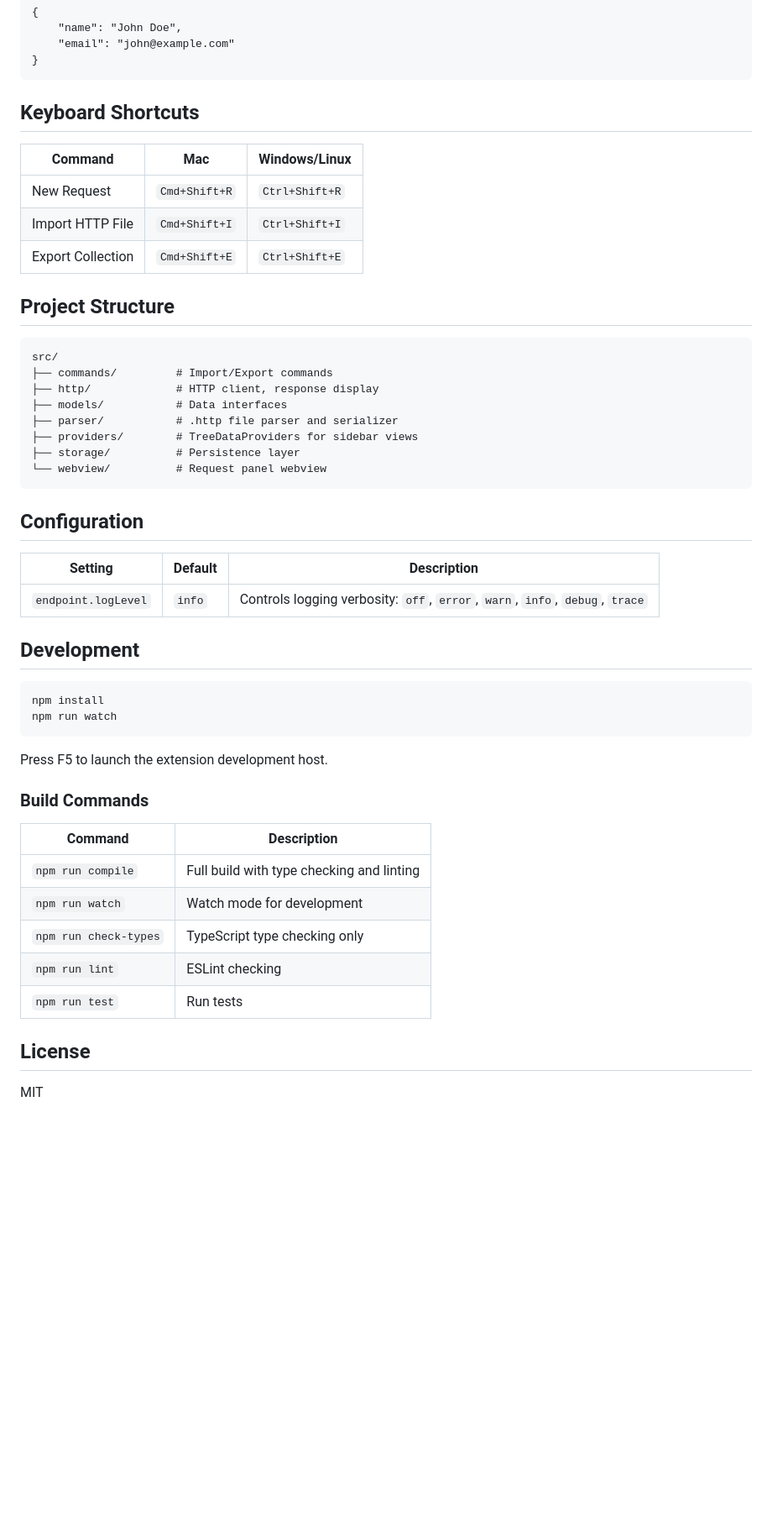
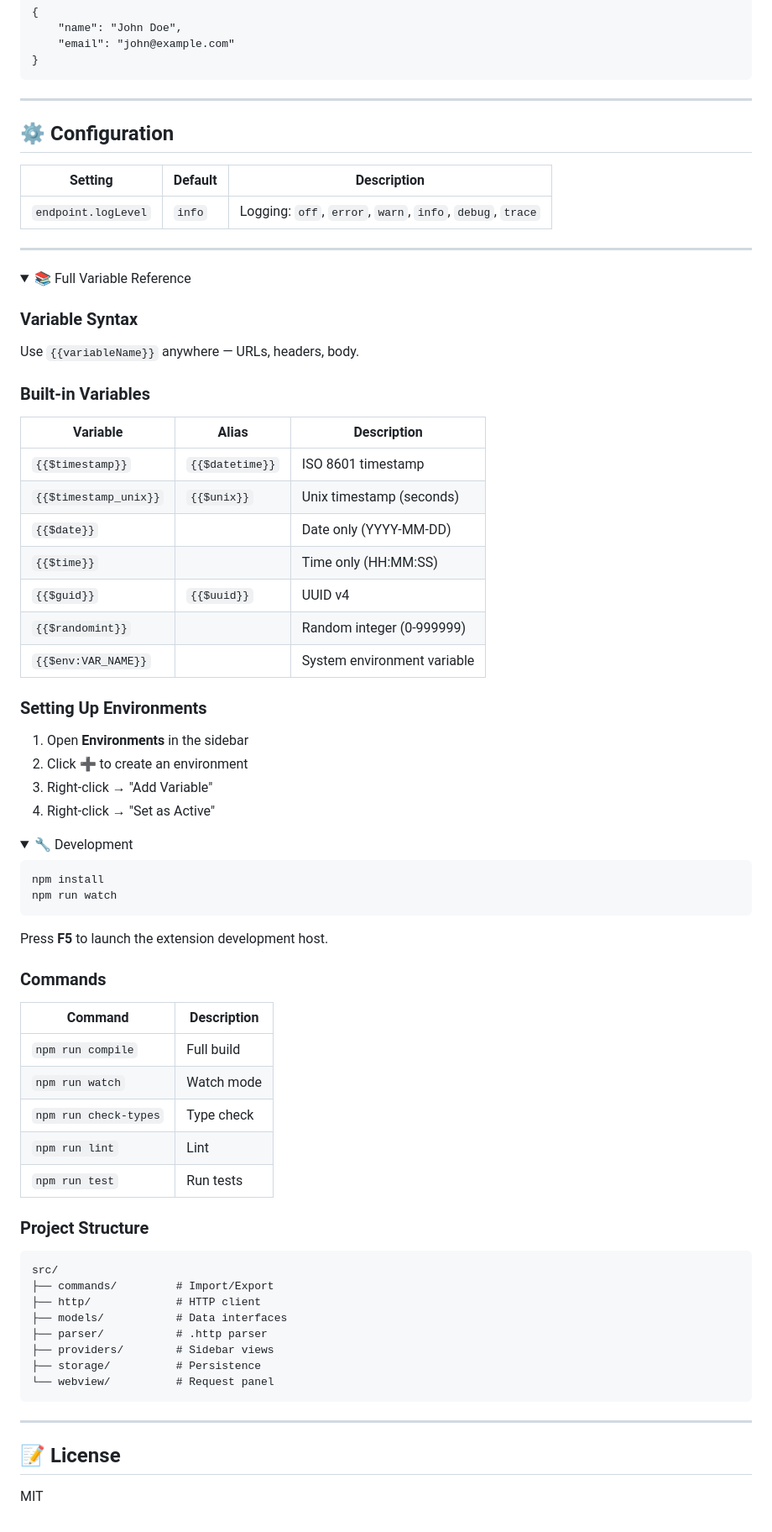
Before and after one commit to timheuer/vscode-endpoint, a Markdown page: README.md, the part around one of its changes. Shown at 84% size. GitHub-like rendering; folded sections open; blank space fills up the shorter version.

````diff
--- a/README.md
+++ b/README.md
@@ -151,52 +119,81 @@ Content-Type: application/json
 }
 ```
 
-## Keyboard Shortcuts
+---
 
-| Command | Mac | Windows/Linux |
-|---------|-----|---------------|
-| New Request | `Cmd+Shift+R` | `Ctrl+Shift+R` |
-| Import HTTP File | `Cmd+Shift+I` | `Ctrl+Shift+I` |
-| Export Collection | `Cmd+Shift+E` | `Ctrl+Shift+E` |
-
-## Project Structure
-
-```
-src/
-├── commands/         # Import/Export commands
-├── http/             # HTTP client, response display
-├── models/           # Data interfaces
-├── parser/           # .http file parser and serializer
-├── providers/        # TreeDataProviders for sidebar views
-├── storage/          # Persistence layer
-└── webview/          # Request panel webview
-```
-
-## Configuration
+## ⚙️ Configuration
 
 | Setting | Default | Description |
 |---------|---------|-------------|
-| `endpoint.logLevel` | `info` | Controls logging verbosity: `off`, `error`, `warn`, `info`, `debug`, `trace` |
+| `endpoint.logLevel` | `info` | Logging: `off`, `error`, `warn`, `info`, `debug`, `trace` |
 
-## Development
+---
+
+<details>
+<summary>📚 Full Variable Reference</summary>
+
+### Variable Syntax
+
+Use `{{variableName}}` anywhere — URLs, headers, body.
+
+### Built-in Variables
+
+| Variable | Alias | Description |
+|----------|-------|-------------|
+| `{{$timestamp}}` | `{{$datetime}}` | ISO 8601 timestamp |
+| `{{$timestamp_unix}}` | `{{$unix}}` | Unix timestamp (seconds) |
+| `{{$date}}` | | Date only (YYYY-MM-DD) |
+| `{{$time}}` | | Time only (HH:MM:SS) |
+| `{{$guid}}` | `{{$uuid}}` | UUID v4 |
+| `{{$randomint}}` | | Random integer (0-999999) |
+| `{{$env:VAR_NAME}}` | | System environment variable |
+
+### Setting Up Environments
+
+1. Open **Environments** in the sidebar
+2. Click ➕ to create an environment
+3. Right-click → "Add Variable"
+4. Right-click → "Set as Active"
+
+</details>
+
+<details>
+<summary>🔧 Development</summary>
 
 ```bash
 npm install
 npm run watch
 ```
 
-Press F5 to launch the extension development host.
+Press **F5** to launch the extension development host.
 
-### Build Commands
+### Commands
 
 | Command | Description |
 |---------|-------------|
-| `npm run compile` | Full build with type checking and linting |
-| `npm run watch` | Watch mode for development |
-| `npm run check-types` | TypeScript type checking only |
-| `npm run lint` | ESLint checking |
+| `npm run compile` | Full build |
+| `npm run watch` | Watch mode |
+| `npm run check-types` | Type check |
+| `npm run lint` | Lint |
 | `npm run test` | Run tests |
 
-## License
+### Project Structure
+
+```
+src/
+├── commands/         # Import/Export
+├── http/             # HTTP client
+├── models/           # Data interfaces
+├── parser/           # .http parser
+├── providers/        # Sidebar views
+├── storage/          # Persistence
+└── webview/          # Request panel
+```
+
+</details>
+
+---
+
+## 📝 License
 
 MIT
````
Also changed, not shown: other parts of README.md (+67 -99 lines).
